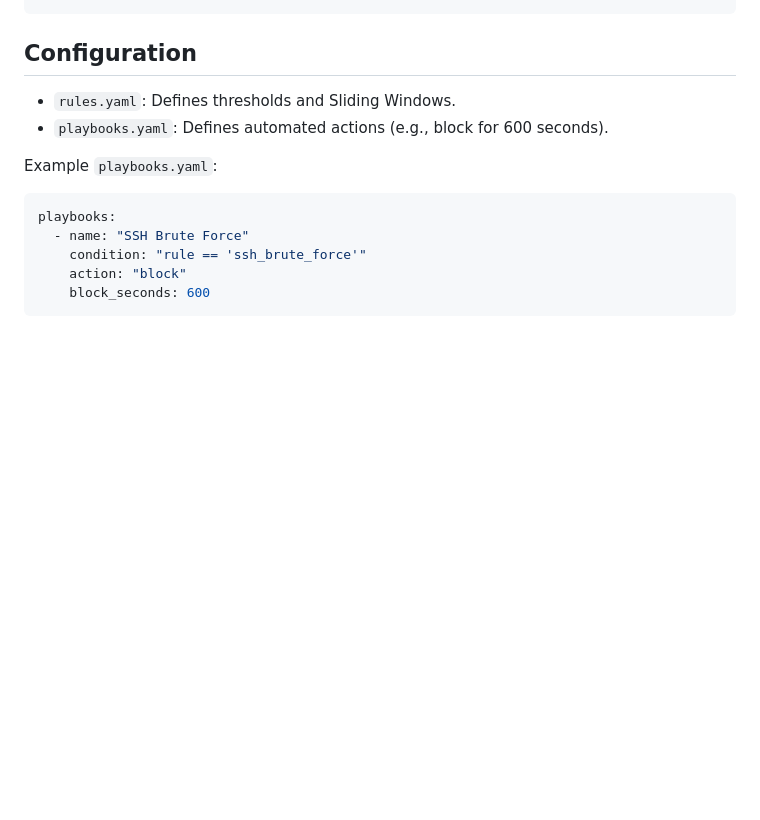
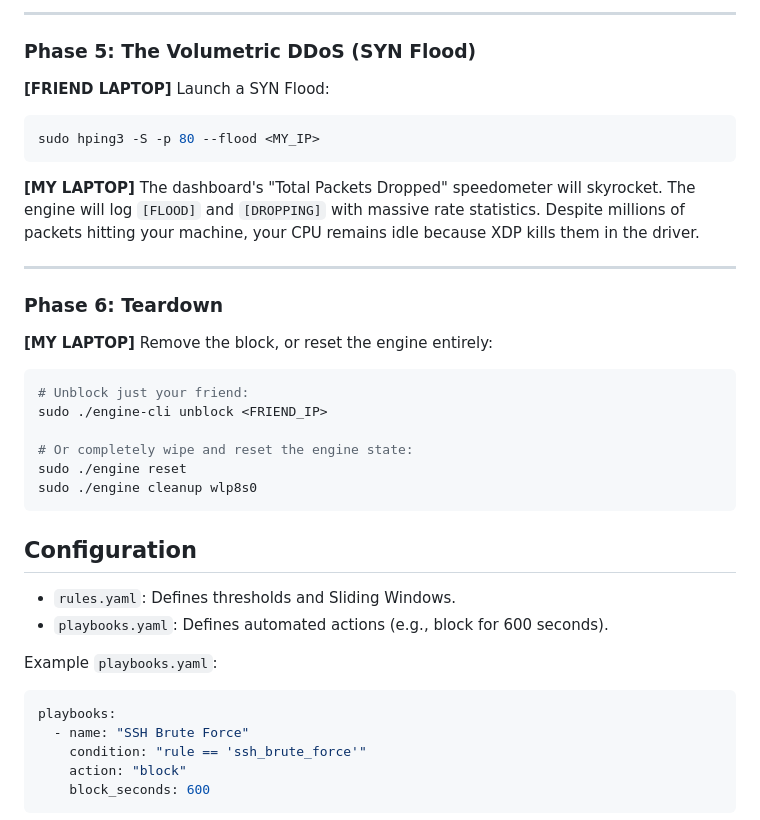
Before and after one commit to v1shad/xdp-engine, a Markdown page: README.md, the part around one of its changes. Drawn GitHub-style; blank space fills up the shorter version.

````diff
--- a/README.md
+++ b/README.md
@@ -103,3 +133,26 @@ When finished, reset the engine and remove the blocks:
+---
+
+### Phase 5: The Volumetric DDoS (SYN Flood)
+
+**[FRIEND LAPTOP]** Launch a SYN Flood:
+```bash
+sudo hping3 -S -p 80 --flood <MY_IP>
+```
+
+**[MY LAPTOP]** The dashboard's "Total Packets Dropped" speedometer will skyrocket. The engine will log `[FLOOD]` and `[DROPPING]` with massive rate statistics. Despite millions of packets hitting your machine, your CPU remains idle because XDP kills them in the driver.
+
+---
+
+### Phase 6: Teardown
+
+**[MY LAPTOP]** Remove the block, or reset the engine entirely:
+```bash
+# Unblock just your friend:
+sudo ./engine-cli unblock <FRIEND_IP>
+
+# Or completely wipe and reset the engine state:
+sudo ./engine reset
+sudo ./engine cleanup wlp8s0
 ```
 
 ## Configuration
````
Also changed, not shown: other parts of README.md (+59 -29 lines).
